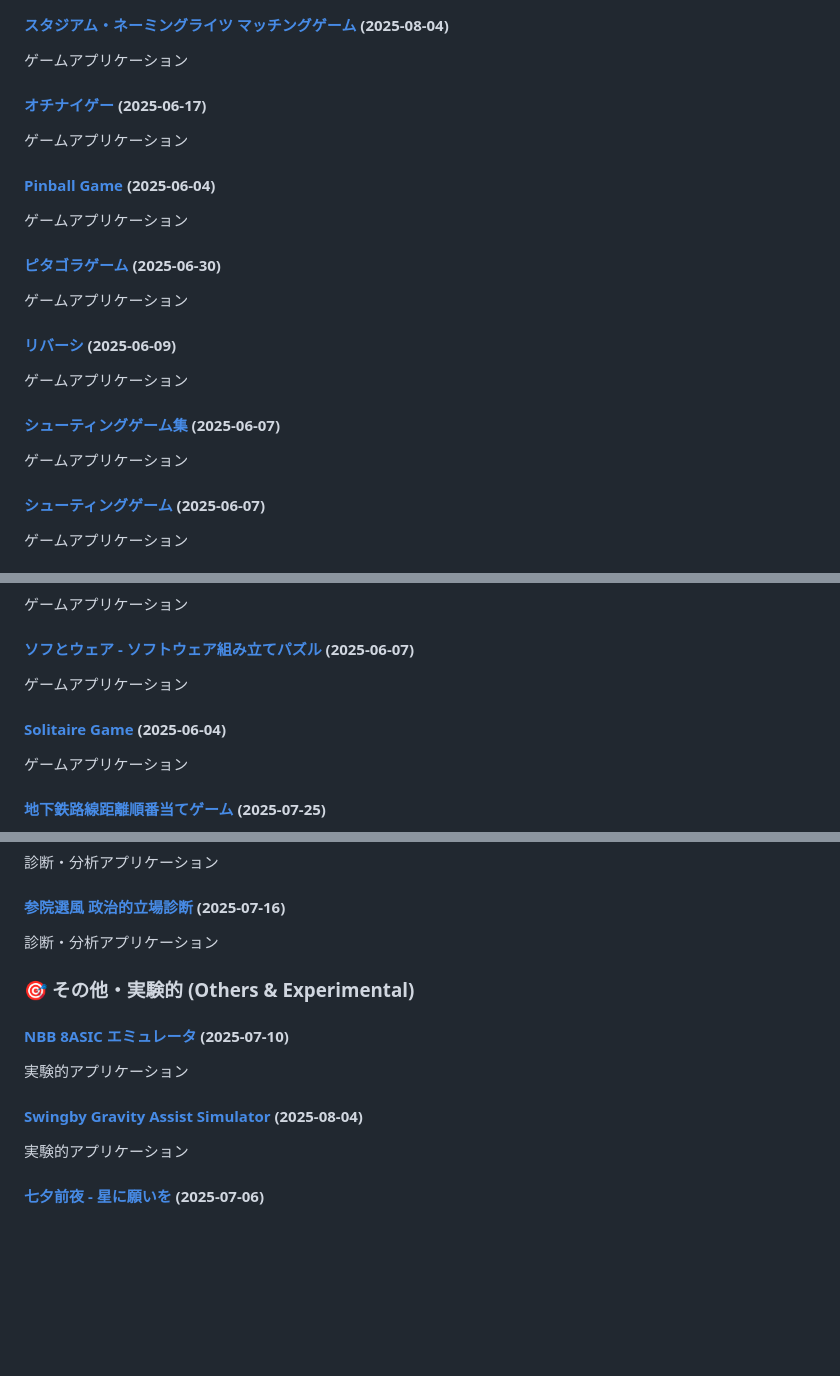
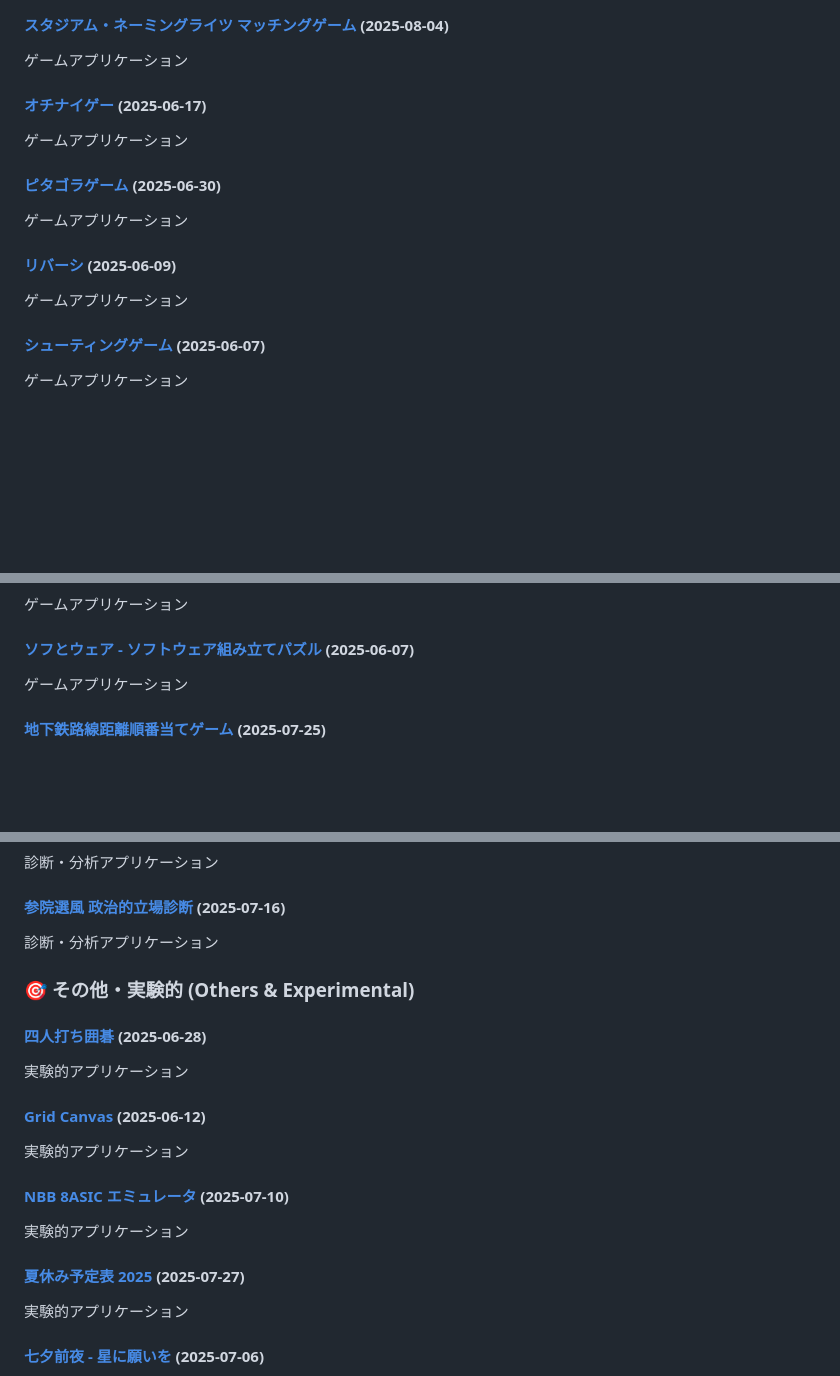
Before and after one commit to ogawahideto/genai, a Markdown page: README.md, 3 parts joined by grey strips. GitHub-like rendering; blank space fills up the shorter version.

Commit message:
Update README.md with new applications (categorized format)
🤖 Auto-generated by post-commit hook

```diff
--- a/README.md
+++ b/README.md
@@ -39,18 +36,12 @@ This repository contains a collection of small, self-contained web applications
 #### [オチナイゲー](ochinai/) (2025-06-17)
 ゲームアプリケーション
 
-#### [Pinball Game](pinball/) (2025-06-04)
-ゲームアプリケーション
-
 #### [ピタゴラゲーム](pitagora-game/) (2025-06-30)
 ゲームアプリケーション
 
 #### [リバーシ](reversi/) (2025-06-09)
 ゲームアプリケーション
 
-#### [シューティングゲーム集](shooting/) (2025-06-07)
-ゲームアプリケーション
-
 #### [シューティングゲーム](shooting_cc/) (2025-06-07)
 ゲームアプリケーション
 
@@ -58,9 +49,6 @@ This repository contains a collection of small, self-contained web applications
 ゲームアプリケーション
 
 #### [ソフとウェア - ソフトウェア組み立てパズル](sofu_to_ware/) (2025-06-07)
-ゲームアプリケーション
-
-#### [Solitaire Game](solitaire-deepseek/) (2025-06-04)
 ゲームアプリケーション
 
 #### [地下鉄路線距離順番当てゲーム](subwaylength/) (2025-07-25)
@@ -178,10 +160,16 @@ AI・チャットアプリケーション
 
 ### 🎯 その他・実験的 (Others & Experimental)
 
+#### [四人打ち囲碁](four_player_go/) (2025-06-28)
+実験的アプリケーション
+
+#### [Grid Canvas](hougan/) (2025-06-12)
+実験的アプリケーション
+
 #### [NBB 8ASIC エミュレータ](NBB8ASIC/) (2025-07-10)
 実験的アプリケーション
 
-#### [Swingby Gravity Assist Simulator](swingby/) (2025-08-04)
+#### [夏休み予定表 2025](summer-schedule/) (2025-07-27)
 実験的アプリケーション
 
 #### [七夕前夜 - 星に願いを](tanabata-eve/) (2025-07-06)
```
Also changed, not shown: other parts of README.md (+1 -10 lines).
